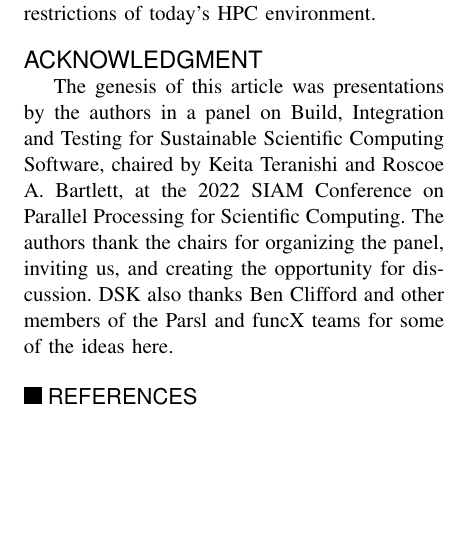
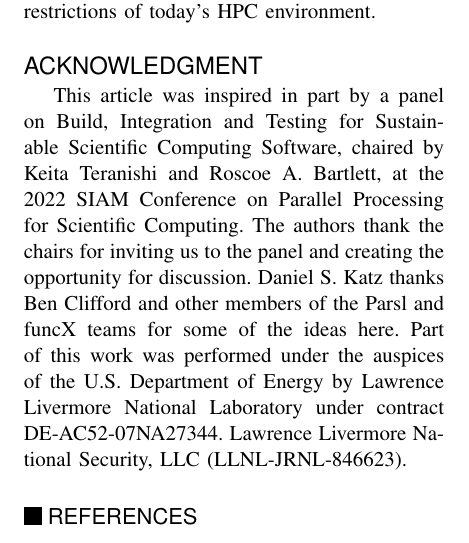
Before and after one commit to cise-eds/SoftwareEngineering, a LaTeX paper (CI_Challenges_HPC/cise-hpc-ci.tex): part of one column of page 6 of 7, cut so that both start at the same text, the shorter picture padded with empty space. Compiled offline with pdfLaTeX.

Commit message:
add LLNL acks

```diff
--- a/CI_Challenges_HPC/cise-hpc-ci.tex
+++ b/CI_Challenges_HPC/cise-hpc-ci.tex
@@ -362,11 +362,15 @@ neither quick nor easy to implement with the restrictions of today's HPC environ
 
 \section{ACKNOWLEDGMENT}
 
-The genesis of this article was presentations by the authors in a panel on Build, Integration and Testing for
-Sustainable Scientific Computing Software, chaired by Keita Teranishi and Roscoe A. Bartlett, at the 2022
-SIAM Conference on Parallel Processing for Scientific Computing. The authors thank the chairs for organizing
-the panel, inviting us, and creating the opportunity for discussion. DSK also thanks Ben Clifford and other
-members of the Parsl and funcX teams for some of the ideas here.
+This article was inspired in part by a panel on Build, Integration and Testing for
+Sustainable Scientific Computing Software, chaired by Keita Teranishi and Roscoe A.
+Bartlett, at the 2022 SIAM Conference on Parallel Processing for Scientific Computing.
+The authors thank the chairs for inviting us to the panel and creating the opportunity
+for discussion. Daniel S. Katz thanks Ben Clifford and other members of the Parsl and
+funcX teams for some of the ideas here. Part of this work was performed under the
+auspices of the U.S. Department of Energy by Lawrence Livermore National Laboratory
+under contract DE-AC52-07NA27344. Lawrence Livermore National Security, LLC
+(LLNL-JRNL-846623).
 
 \bibliographystyle{IEEEtran}
 \bibliography{cise-hpc-ci}
```
